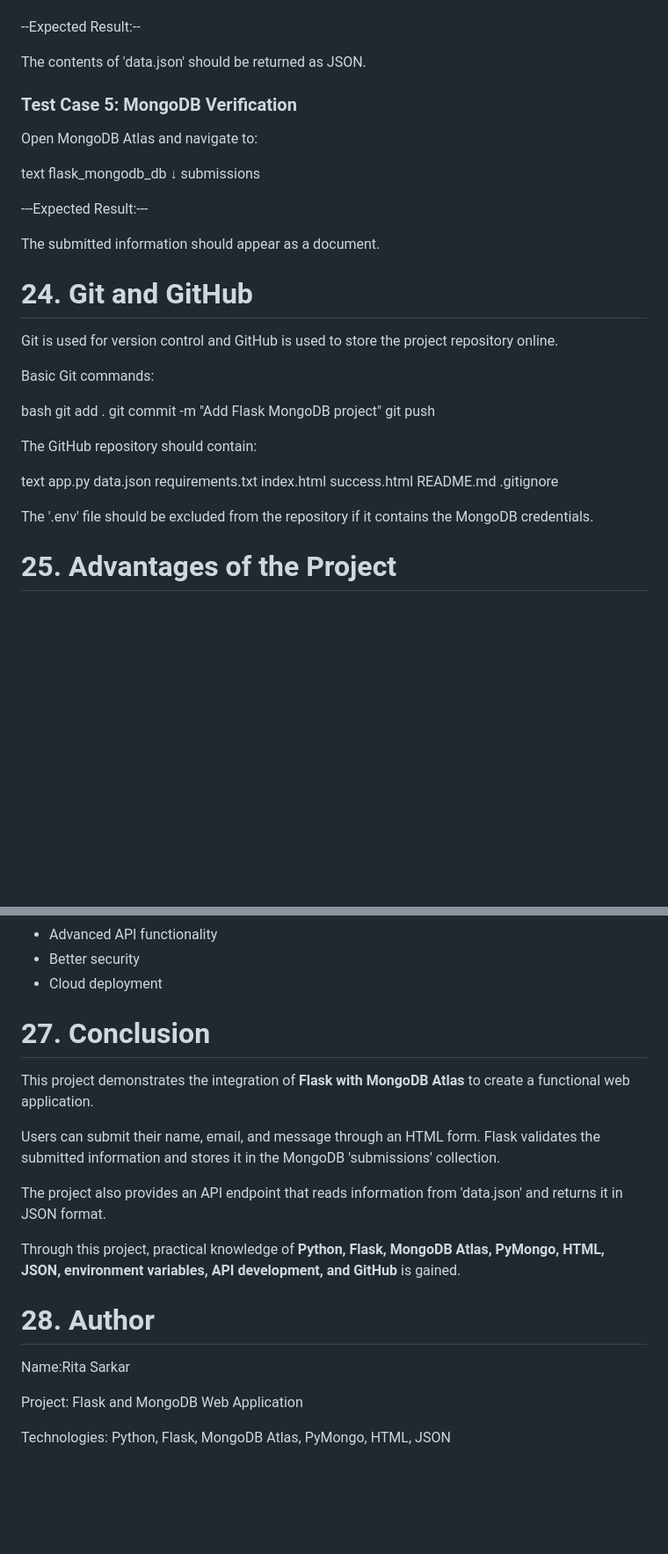
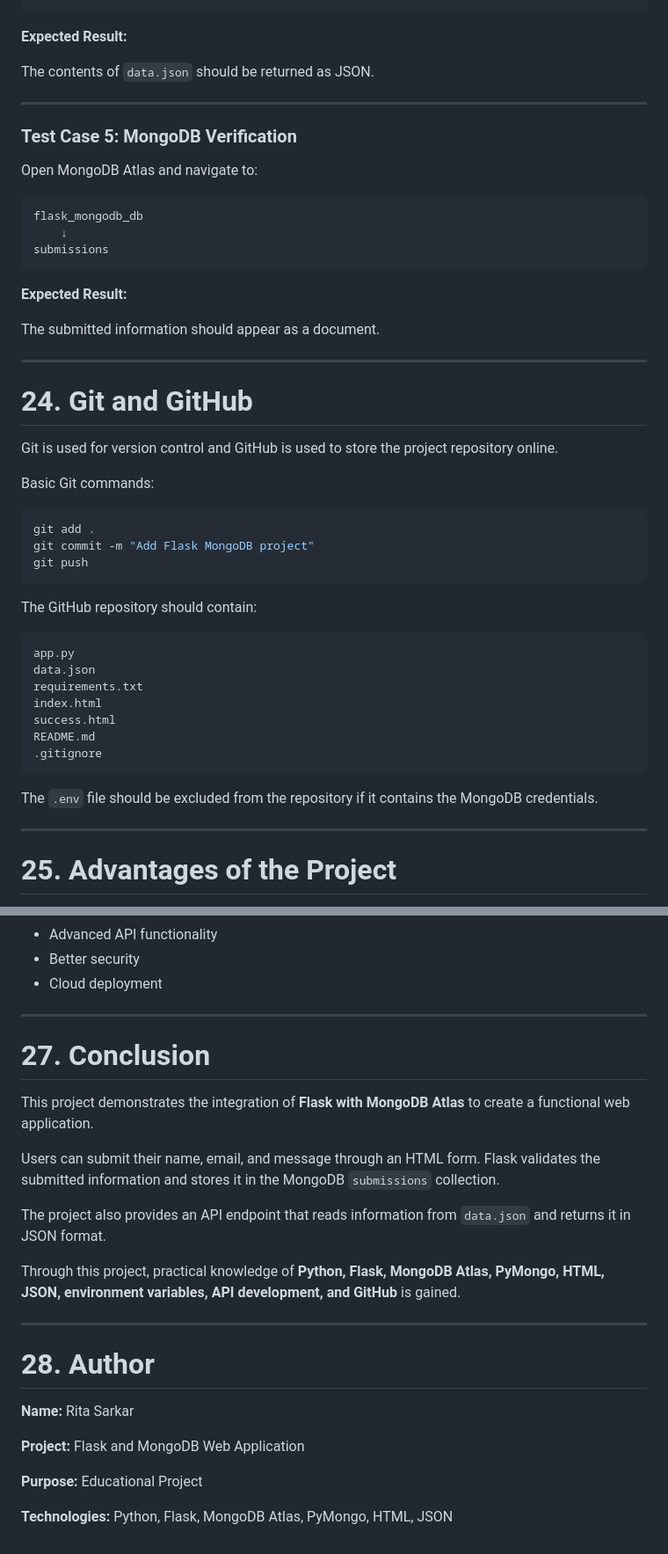
Before and after one commit to RitaSarkar-62/Tutedude-Assignment, a Markdown page: README.md, 2 parts joined by grey strips. Shown at 88% size. Drawn GitHub-style; blank space fills up the shorter version.

````diff
--- a/README.md
+++ b/README.md
@@ -675,24 +706,27 @@ text
 http://127.0.0.1:5000/api
+```
 
+**Expected Result:**
 
---Expected Result:--
+The contents of `data.json` should be returned as JSON.
 
-The contents of 'data.json' should be returned as JSON.
-
+---
 
 ### Test Case 5: MongoDB Verification
 
 Open MongoDB Atlas and navigate to:
 
-text
+```text
 flask_mongodb_db
     ↓
 submissions
+```
 
-
----Expected Result:---
+**Expected Result:**
 
 The submitted information should appear as a document.
+
+---
 
 # 24. Git and GitHub
 
@@ -700,14 +734,15 @@ Git is used for version control and GitHub is used to store the project reposito
 
 Basic Git commands:
 
-bash
+```bash
 git add .
 git commit -m "Add Flask MongoDB project"
 git push
+```
 
 The GitHub repository should contain:
 
-text
+```text
 app.py
 data.json
 requirements.txt
@@ -715,11 +750,11 @@ index.html
 success.html
 README.md
 .gitignore
+```
 
+The `.env` file should be excluded from the repository if it contains the MongoDB credentials.
 
-The '.env' file should be excluded from the repository if it contains the MongoDB credentials.
-
-
+---
 
 # 25. Advantages of the Project
 
@@ -756,22 +793,26 @@ The project can be further improved by adding:
 * Better security
 * Cloud deployment
 
+---
 
 # 27. Conclusion
 
 This project demonstrates the integration of **Flask with MongoDB Atlas** to create a functional web application.
 
-Users can submit their name, email, and message through an HTML form. Flask validates the submitted information and stores it in the MongoDB 'submissions' collection.
+Users can submit their name, email, and message through an HTML form. Flask validates the submitted information and stores it in the MongoDB `submissions` collection.
 
-The project also provides an API endpoint that reads information from 'data.json' and returns it in JSON format.
+The project also provides an API endpoint that reads information from `data.json` and returns it in JSON format.
 
 Through this project, practical knowledge of **Python, Flask, MongoDB Atlas, PyMongo, HTML, JSON, environment variables, API development, and GitHub** is gained.
 
+---
 
 # 28. Author
 
-Name:Rita Sarkar
+**Name:** Rita Sarkar
 
-Project: Flask and MongoDB Web Application
+**Project:** Flask and MongoDB Web Application
 
-Technologies: Python, Flask, MongoDB Atlas, PyMongo, HTML, JSON
+**Purpose:** Educational Project
+
+**Technologies:** Python, Flask, MongoDB Atlas, PyMongo, HTML, JSON
````
Also changed, not shown: other parts of README.md (+102 -69 lines).
